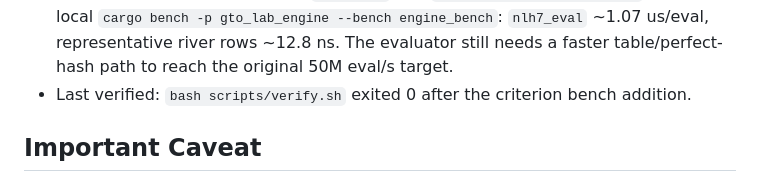
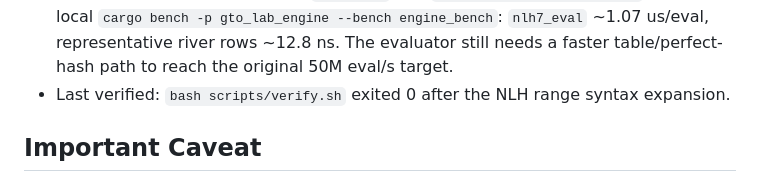
Before and after one commit to Azamarusuisan/wizard, a Markdown page: docs/HANDOFF.md, the part around the change. GitHub-like rendering.

Commit message:
Record range parser verification

```diff
--- a/docs/HANDOFF.md
+++ b/docs/HANDOFF.md
@@ -36,7 +36,7 @@
 - README, architecture, and formats docs now reflect the current Plan A Rust/WASM path, IndexedDB solve cache shape, and remaining representative-solver limitation.
 - PLAN now reflects current Plan A evidence, per-milestone verification commands, and remaining M4/M5/M7 work instead of the earlier cargo-unavailable slice.
 - Criterion benches now exist for `nlh7_eval` and `representative_river_solve`. Latest local `cargo bench -p gto_lab_engine --bench engine_bench`: `nlh7_eval` ~1.07 us/eval, representative river rows ~12.8 ns. The evaluator still needs a faster table/perfect-hash path to reach the original 50M eval/s target.
-- Last verified: `bash scripts/verify.sh` exited 0 after the criterion bench addition.
+- Last verified: `bash scripts/verify.sh` exited 0 after the NLH range syntax expansion.
 
 ## Important Caveat
 
```
